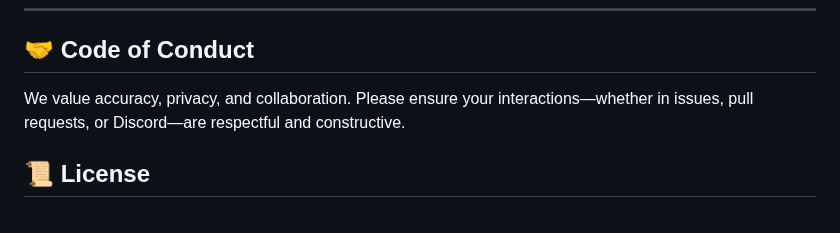
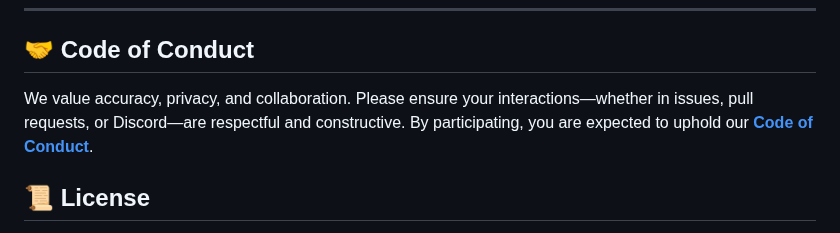
Before and after one commit to hapara-fail/website, a Markdown page: CONTRIBUTING.md, the part around the change. GitHub-like rendering.

Commit message:
Update Code of Conduct and License sections

```diff
--- a/CONTRIBUTING.md
+++ b/CONTRIBUTING.md
@@ -51,7 +51,7 @@ The project is built on **Cloudflare Workers**.
 ---
 
 ## 🤝 Code of Conduct
-We value accuracy, privacy, and collaboration. Please ensure your interactions—whether in issues, pull requests, or Discord—are respectful and constructive.
+We value accuracy, privacy, and collaboration. Please ensure your interactions—whether in issues, pull requests, or Discord—are respectful and constructive. By participating, you are expected to uphold our **[Code of Conduct](https://github.com/hapara-fail/website/blob/main/CODE_OF_CONDUCT.md)**.
 
 ## 📜 License
 By contributing to hapara.fail, you agree that your contributions will be licensed under the same **GNU General Public License v3.0 (GPLv3)** that covers the project. Details can be found at [license.hapara.fail](https://license.hapara.fail/).
```
